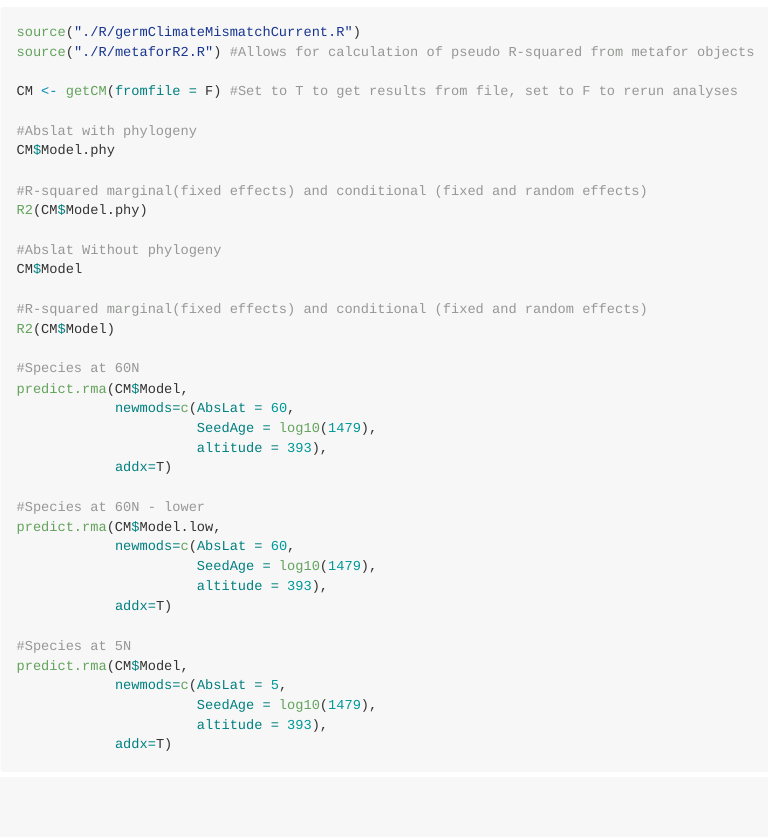
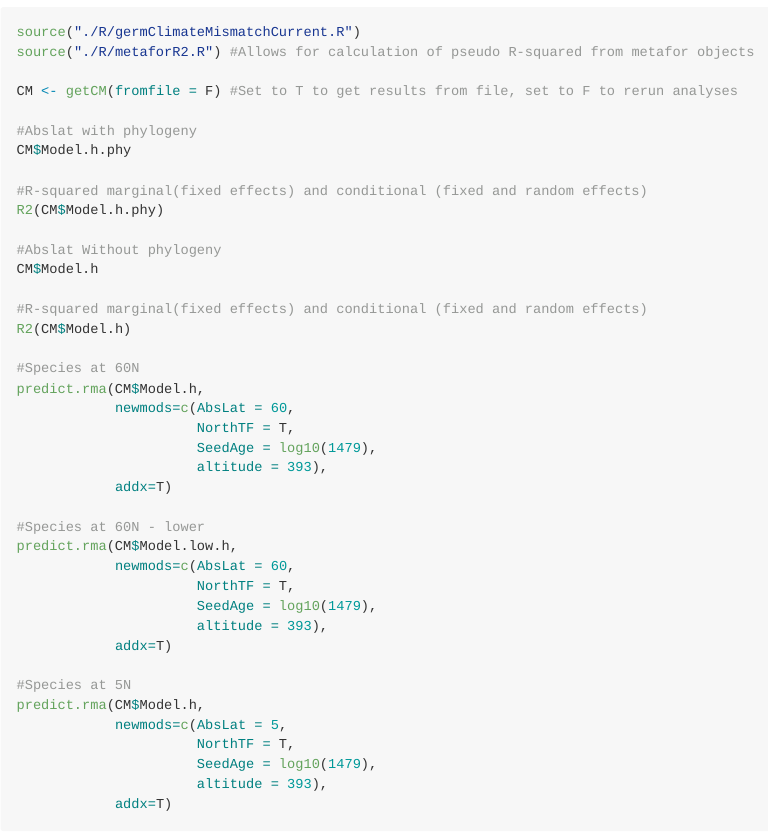
Before and after one commit to ATSentinella/germ-lat_public, an R Markdown document (README.Rmd): the page in a window 1100 px wide, from 3210 px down. Rendered offline with R 4.5, knitr and Pandoc, with nearby package versions; some code elsewhere in the file could not run offline.

Commit message:
Change CM model predictions to now include hemisphere.

```diff
--- a/R/germClimateMismatchCurrent.R
+++ b/R/germClimateMismatchCurrent.R
@@ -145,7 +156,7 @@ output <- list(
   Plot = CM.plot,
   Model.h = CM.h,
   Model.h.phy = CM.h.phy,
-  Model.low = CM.low
+  Model.low.h = CM.low.h
 )
 
 saveRDS(output, "./Outputs/CM_current")
--- a/README.Rmd
+++ b/README.Rmd
@@ -162,34 +162,37 @@ source("./R/metaforR2.R") #Allows for calculation of pseudo R-squared from metaf
 CM <- getCM(fromfile = F) #Set to T to get results from file, set to F to rerun analyses
 
 #Abslat with phylogeny
-CM$Model.phy
+CM$Model.h.phy
 
 #R-squared marginal(fixed effects) and conditional (fixed and random effects)
-R2(CM$Model.phy)
+R2(CM$Model.h.phy)
 
 #Abslat Without phylogeny
-CM$Model
+CM$Model.h
 
 #R-squared marginal(fixed effects) and conditional (fixed and random effects)
-R2(CM$Model)
+R2(CM$Model.h)
 
 #Species at 60N
-predict.rma(CM$Model,
+predict.rma(CM$Model.h,
             newmods=c(AbsLat = 60,
+                      NorthTF = T,
                       SeedAge = log10(1479),
                       altitude = 393),
             addx=T)
 
 #Species at 60N - lower
-predict.rma(CM$Model.low,
+predict.rma(CM$Model.low.h,
             newmods=c(AbsLat = 60,
+                      NorthTF = T,
                       SeedAge = log10(1479),
                       altitude = 393),
             addx=T)
 
 #Species at 5N
-predict.rma(CM$Model,
+predict.rma(CM$Model.h,
             newmods=c(AbsLat = 5,
+                      NorthTF = T,
                       SeedAge = log10(1479),
                       altitude = 393),
             addx=T)
```
Also changed, not shown: R/germClimateMismatchCurrent.R (11 more changed lines).
